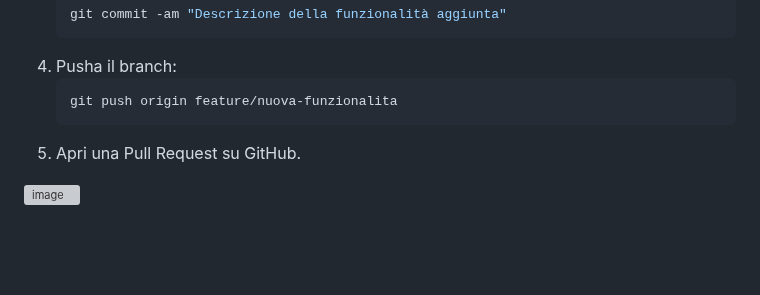
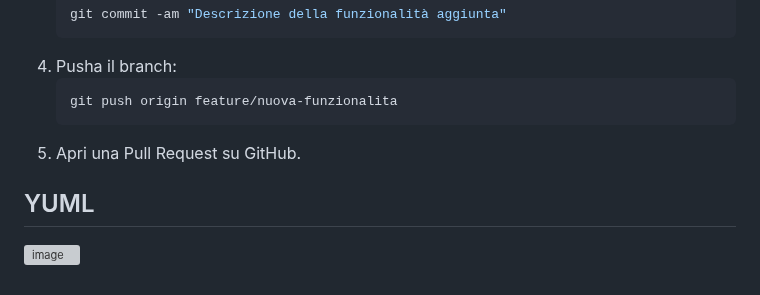
Before and after one commit to StefaTerce/HairPlan, a Markdown page: README.md, the part around the change. GitHub-like rendering; blank space fills up the shorter version; grey boxes are pictures that could not be loaded.

````diff
--- a/README.md
+++ b/README.md
@@ -124,4 +124,5 @@ Questi utenti vengono creati automaticamente nel database al momento dell'inizia
    ```
 5. Apri una Pull Request su GitHub.
 
+## YUML
 ![image](https://github.com/user-attachments/assets/633bd888-184d-41fe-a3e4-a8ec84c2789b)
````
